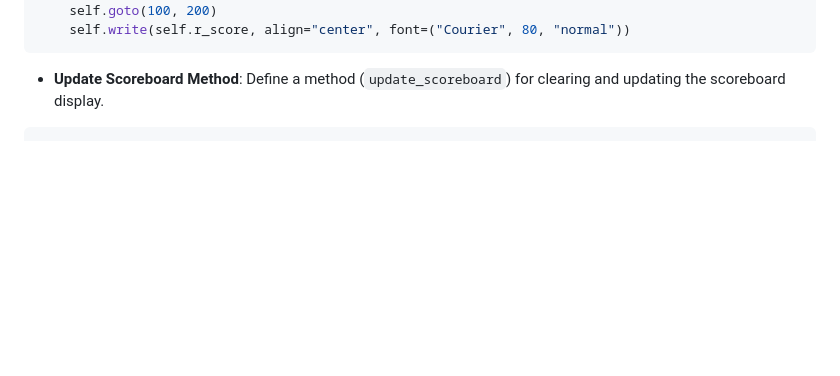
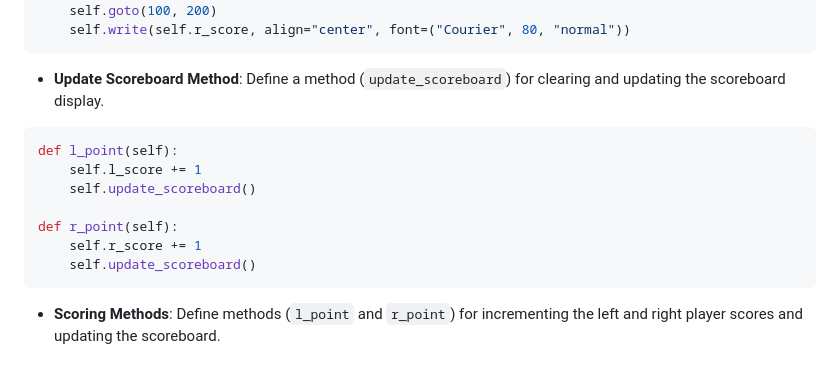
Before and after one commit to streetprophet90/Professional-Portfolio, a Markdown page: 17-Pong-Game/README.md, the part around the change. Rendered like a GitHub page; blank space fills up the shorter version.

````diff
--- a/17-Pong-Game/README.md
+++ b/17-Pong-Game/README.md
@@ -318,3 +318,13 @@ def update_scoreboard(self):
 - **Update Scoreboard Method**: Define a method (`update_scoreboard`) for clearing and updating the scoreboard display.
 
 ```python
+def l_point(self):
+    self.l_score += 1
+    self.update_scoreboard()
+
+def r_point(self):
+    self.r_score += 1
+    self.update_scoreboard()
+```
+
+- **Scoring Methods**: Define methods (`l_point` and `r_point`) for incrementing the left and right player scores and updating the scoreboard.
````
